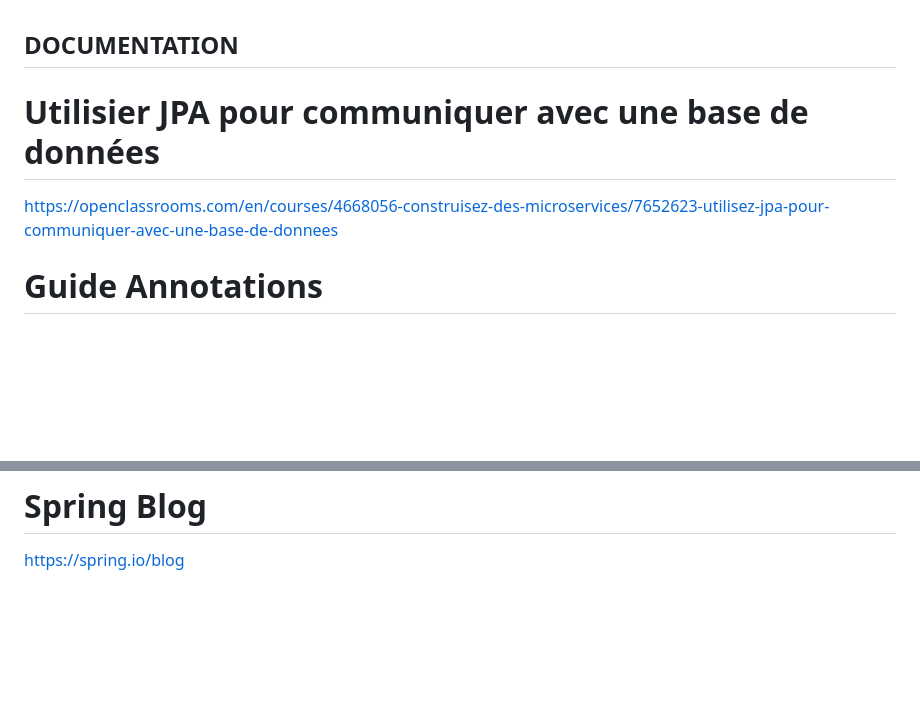
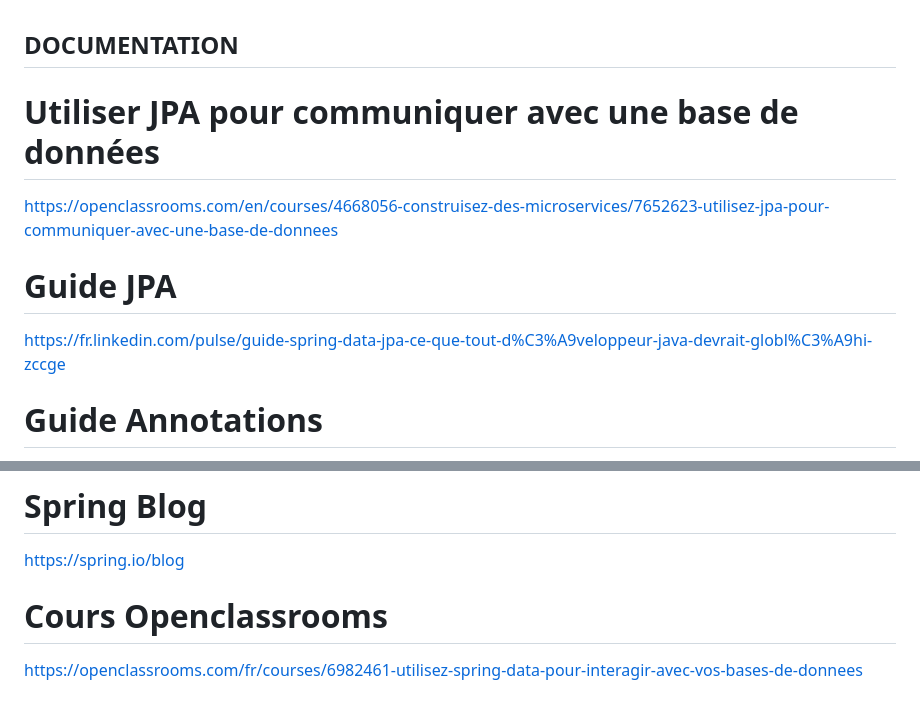
Before and after one commit to tomfrs/veilleSpringJPA, a Markdown page: Veille.md, 2 parts joined by grey strips. GitHub-like rendering; blank space fills up the shorter version.

```diff
--- a/Veille.md
+++ b/Veille.md
@@ -1,6 +1,9 @@
 ## DOCUMENTATION
-# Utilisier JPA pour communiquer avec une base de données
+# Utiliser JPA pour communiquer avec une base de données
 https://openclassrooms.com/en/courses/4668056-construisez-des-microservices/7652623-utilisez-jpa-pour-communiquer-avec-une-base-de-donnees
+
+# Guide JPA
+https://fr.linkedin.com/pulse/guide-spring-data-jpa-ce-que-tout-d%C3%A9veloppeur-java-devrait-globl%C3%A9hi-zccge
 
 # Guide Annotations
 https://codingnomads.com/java-spring-jpa-annotations
@@ -36,3 +39,6 @@ https://go-vmware.broadcom.com/tnz-spring-newsletter-subscribe
 
 # Spring Blog
 https://spring.io/blog
+
+# Cours Openclassrooms
+https://openclassrooms.com/fr/courses/6982461-utilisez-spring-data-pour-interagir-avec-vos-bases-de-donnees
```
Also changed, not shown: Présentation.md (+13 -4 lines), image-2.png (added).
